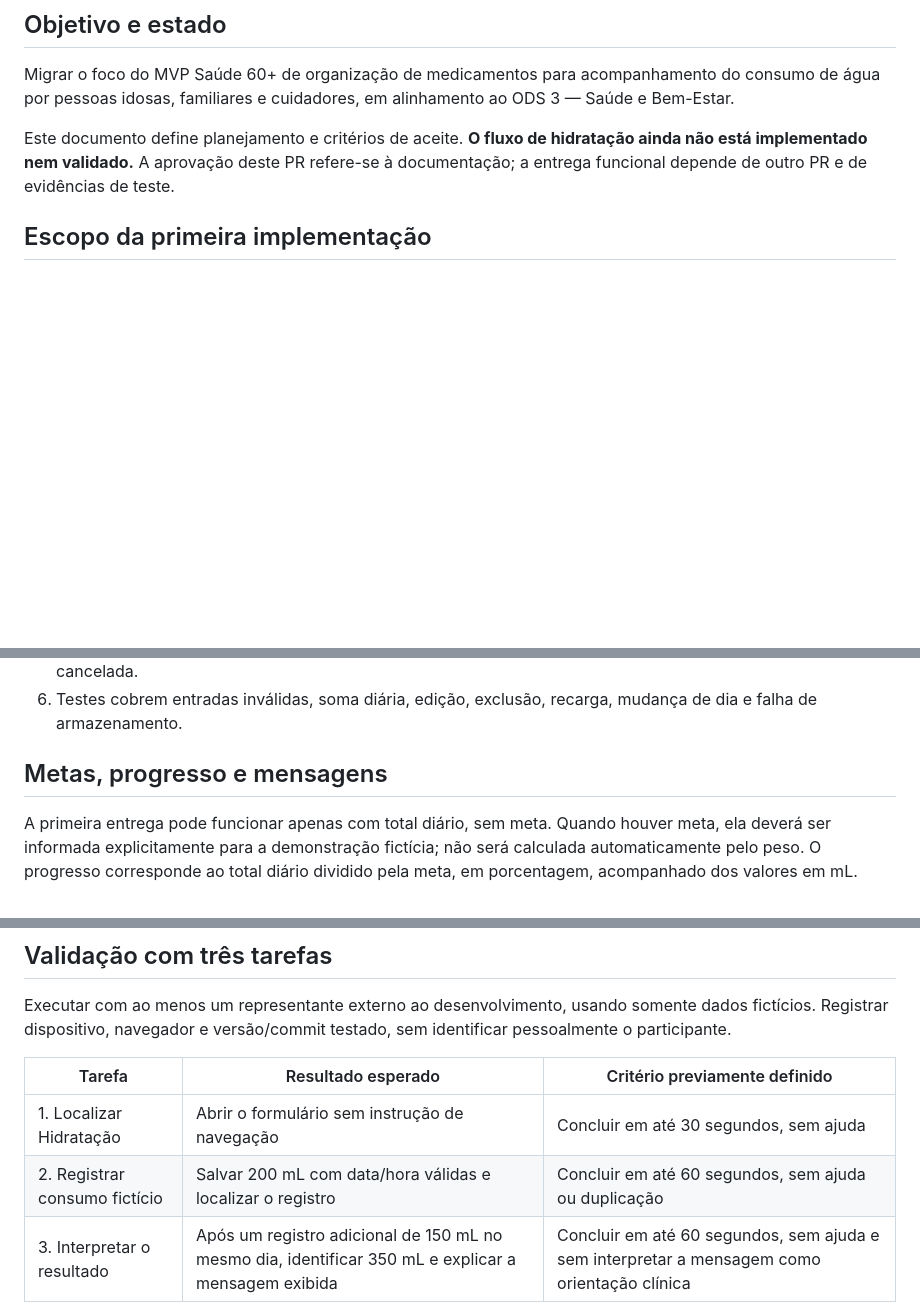
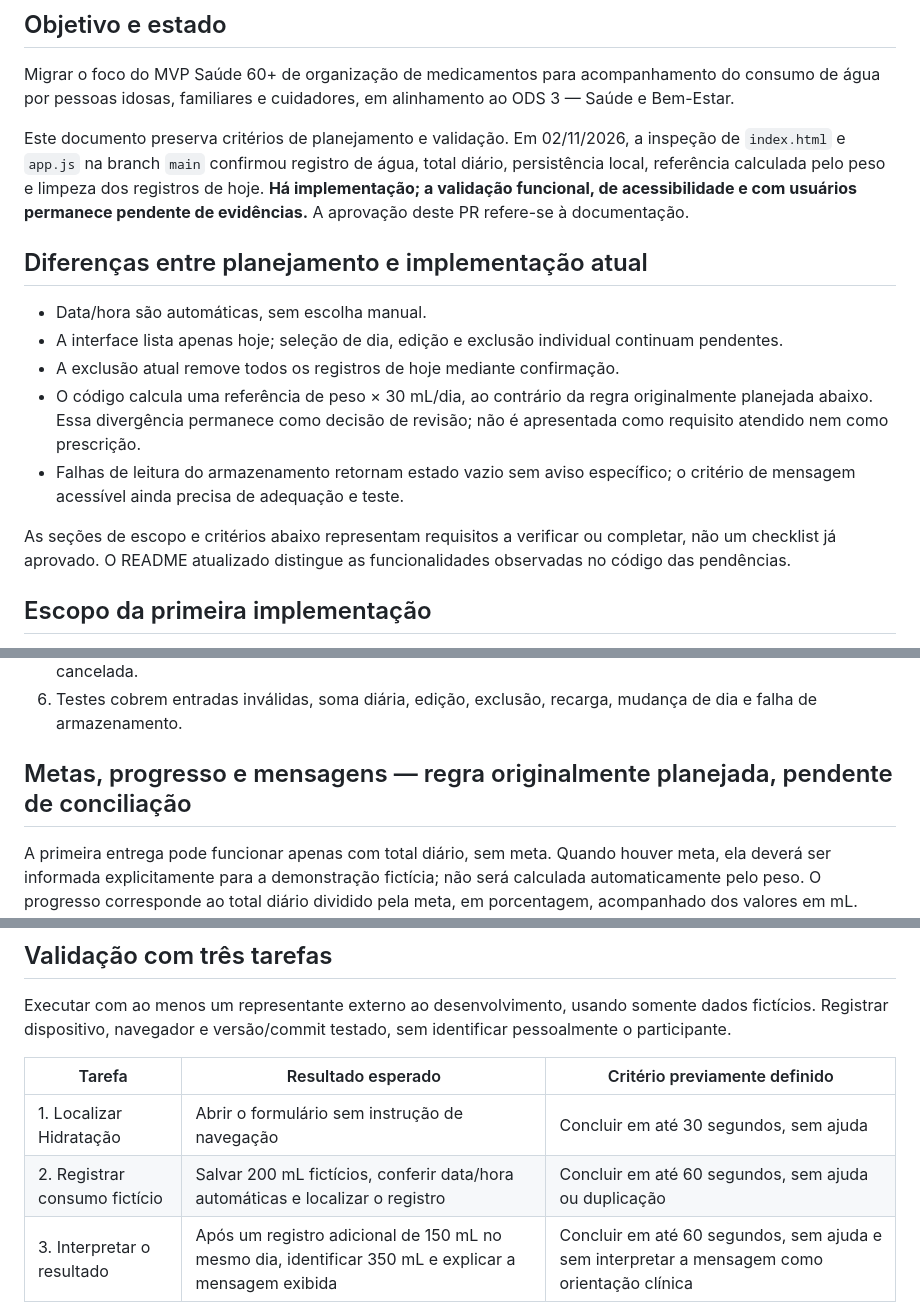
Before and after one commit to ineko8-bit/Vania--Sa-de--60-, a Markdown page: docs/proposta-hidratacao.md, 3 parts joined by grey strips. Drawn GitHub-style; blank space fills up the shorter version.

Commit message:
docs: preservar critérios e registrar diferenças da implementação atual

```diff
--- a/docs/proposta-hidratacao.md
+++ b/docs/proposta-hidratacao.md
@@ -4,7 +4,17 @@
 
 Migrar o foco do MVP Saúde 60+ de organização de medicamentos para acompanhamento do consumo de água por pessoas idosas, familiares e cuidadores, em alinhamento ao ODS 3 — Saúde e Bem-Estar.
 
-Este documento define planejamento e critérios de aceite. **O fluxo de hidratação ainda não está implementado nem validado.** A aprovação deste PR refere-se à documentação; a entrega funcional depende de outro PR e de evidências de teste.
+Este documento preserva critérios de planejamento e validação. Em 02/11/2026, a inspeção de `index.html` e `app.js` na branch `main` confirmou registro de água, total diário, persistência local, referência calculada pelo peso e limpeza dos registros de hoje. **Há implementação; a validação funcional, de acessibilidade e com usuários permanece pendente de evidências.** A aprovação deste PR refere-se à documentação.
+
+## Diferenças entre planejamento e implementação atual
+
+- Data/hora são automáticas, sem escolha manual.
+- A interface lista apenas hoje; seleção de dia, edição e exclusão individual continuam pendentes.
+- A exclusão atual remove todos os registros de hoje mediante confirmação.
+- O código calcula uma referência de peso × 30 mL/dia, ao contrário da regra originalmente planejada abaixo. Essa divergência permanece como decisão de revisão; não é apresentada como requisito atendido nem como prescrição.
+- Falhas de leitura do armazenamento retornam estado vazio sem aviso específico; o critério de mensagem acessível ainda precisa de adequação e teste.
+
+As seções de escopo e critérios abaixo representam requisitos a verificar ou completar, não um checklist já aprovado. O README atualizado distingue as funcionalidades observadas no código das pendências.
 
 ## Escopo da primeira implementação
 
@@ -26,7 +36,7 @@ Gerenciamento de medicamentos deixa de ser o objetivo da próxima versão. Conta
 5. O histórico vazio informa que ainda não há registros. A exclusão exige confirmação e mantém o registro se cancelada.
 6. Testes cobrem entradas inválidas, soma diária, edição, exclusão, recarga, mudança de dia e falha de armazenamento.
 
-## Metas, progresso e mensagens
+## Metas, progresso e mensagens — regra originalmente planejada, pendente de conciliação
 
 A primeira entrega pode funcionar apenas com total diário, sem meta. Quando houver meta, ela deverá ser informada explicitamente para a demonstração fictícia; não será calculada automaticamente pelo peso. O progresso corresponde ao total diário dividido pela meta, em porcentagem, acompanhado dos valores em mL. Totais acima da meta devem continuar visíveis sem sugerir que a pessoa beba mais.
 
@@ -54,7 +64,7 @@ Executar com ao menos um representante externo ao desenvolvimento, usando soment
 | Tarefa | Resultado esperado | Critério previamente definido |
 | --- | --- | --- |
 | 1. Localizar Hidratação | Abrir o formulário sem instrução de navegação | Concluir em até 30 segundos, sem ajuda |
-| 2. Registrar consumo fictício | Salvar 200 mL com data/hora válidas e localizar o registro | Concluir em até 60 segundos, sem ajuda ou duplicação |
+| 2. Registrar consumo fictício | Salvar 200 mL fictícios, conferir data/hora automáticas e localizar o registro | Concluir em até 60 segundos, sem ajuda ou duplicação |
 | 3. Interpretar o resultado | Após um registro adicional de 150 mL no mesmo dia, identificar 350 mL e explicar a mensagem exibida | Concluir em até 60 segundos, sem ajuda e sem interpretar a mensagem como orientação clínica |
 
 Após cada tarefa, registrar sucesso, tempo, erros, ajuda necessária, dificuldades de acessibilidade e satisfação de 1 a 5.
```
Also changed, not shown: other parts of docs/proposta-hidratacao.md (+1 -1 lines).
